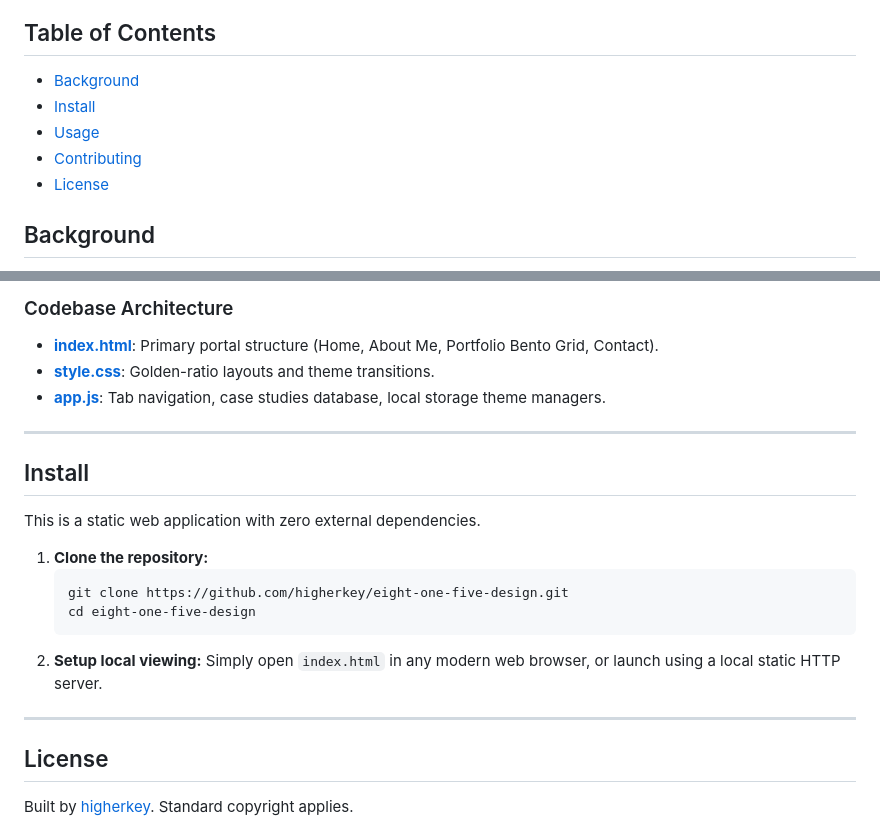
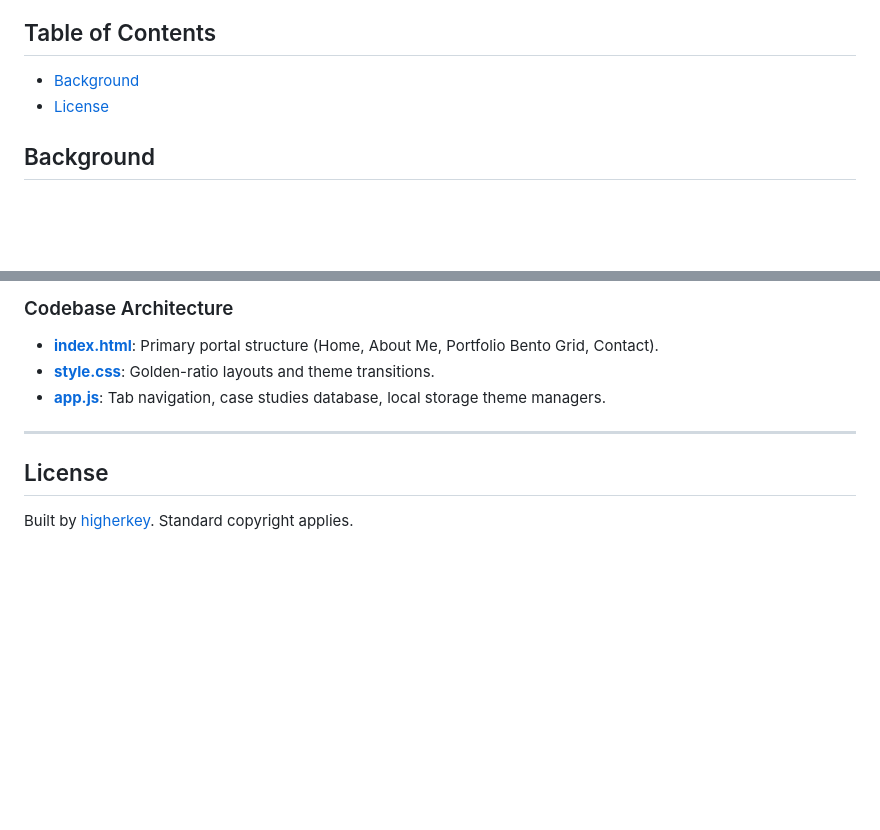
Before and after one commit to higherkey/eight-one-five-design, a Markdown page: README.md, 2 parts joined by grey strips. Drawn GitHub-style; blank space fills up the shorter version.

Commit message:
Update README by removing install and usage sections
Removed installation and usage sections from README.

````diff
--- a/README.md
+++ b/README.md
@@ -13,9 +13,6 @@ This repository serves as the official **Source of Truth** and guiding beacon fo
 ## Table of Contents
 
 - [Background](#background)
-- [Install](#install)
-- [Usage](#usage)
-- [Contributing](#contributing)
 - [License](#license)
 
 ## Background
@@ -49,20 +46,6 @@ Our identity is derived entirely from the scriptural perspective on the duality
 
 ---
 
-## Install
-
-This is a static web application with zero external dependencies.
-
-1. **Clone the repository:**
-   ```bash
-   git clone https://github.com/higherkey/eight-one-five-design.git
-   cd eight-one-five-design
-   ```
-2. **Setup local viewing:**
-   Simply open `index.html` in any modern web browser, or launch using a local static HTTP server.
-
----
-
 ## License
 
 Built by [higherkey](https://github.com/higherkey). Standard copyright applies.
````
